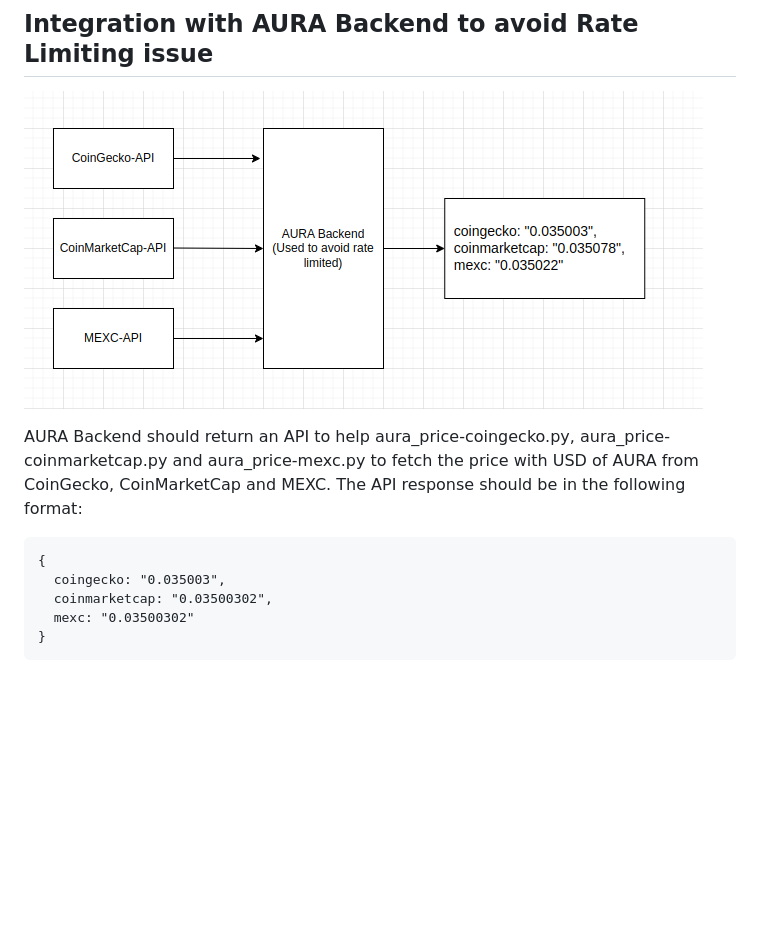
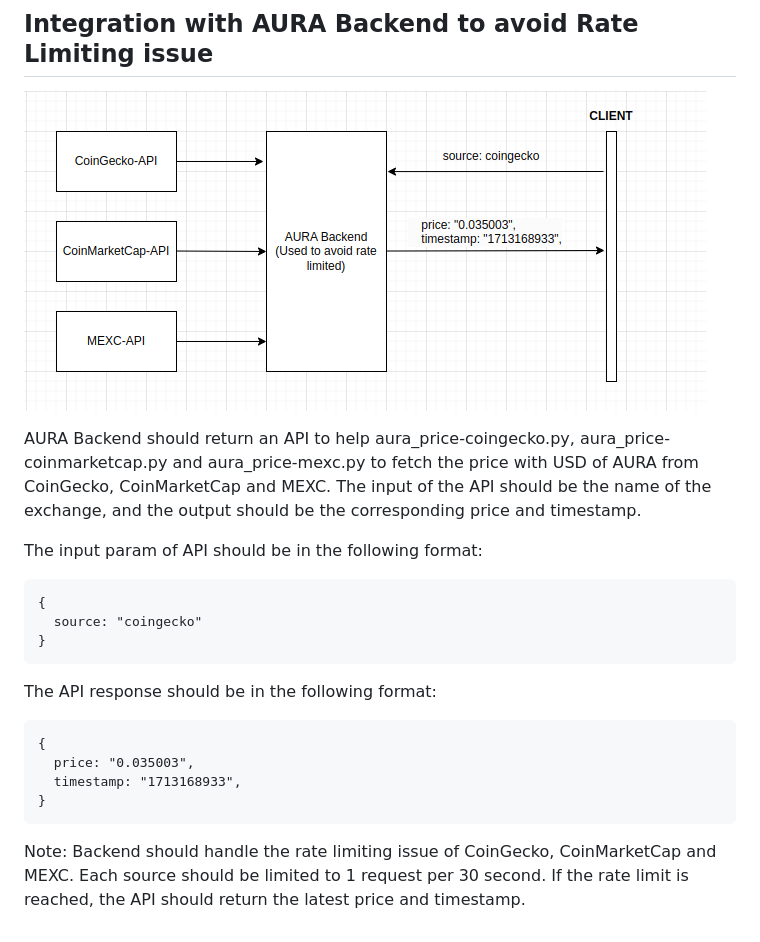
Before and after one commit to aura-nw/band-consumer, a Markdown page: data-source/README.md, the part around the change. Drawn GitHub-style; pictures changed too: data-source/img/AURA-BE.png; blank space fills up the shorter version.

````diff
--- a/data-source/README.md
+++ b/data-source/README.md
@@ -26,12 +26,24 @@ python aura_price-coingecko.py
 ## Integration with AURA Backend to avoid Rate Limiting issue
 ![AURA-BE](./img/AURA-BE.png)
 
-AURA Backend should return an API to help aura_price-coingecko.py, aura_price-coinmarketcap.py and aura_price-mexc.py to fetch the price with USD of AURA from CoinGecko, CoinMarketCap and MEXC. The API response should be in the following format:
+AURA Backend should return an API to help aura_price-coingecko.py, aura_price-coinmarketcap.py and aura_price-mexc.py to fetch the price with USD of AURA from CoinGecko, CoinMarketCap and MEXC.
+The input of the API should be the name of the exchange, and the output should be the corresponding price and timestamp.
+
+The input param of API should be in the following format:
 
 ```
 {
-  coingecko: "0.035003",
-  coinmarketcap: "0.03500302",
-  mexc: "0.03500302"
+  source: "coingecko"
 }
 ```
+
+The API response should be in the following format:
+
+```
+{
+  price: "0.035003",
+  timestamp: "1713168933",
+}
+```
+
+Note: Backend should handle the rate limiting issue of CoinGecko, CoinMarketCap and MEXC. Each source should be limited to 1 request per 30 second. If the rate limit is reached, the API should return the latest price and timestamp.
````
